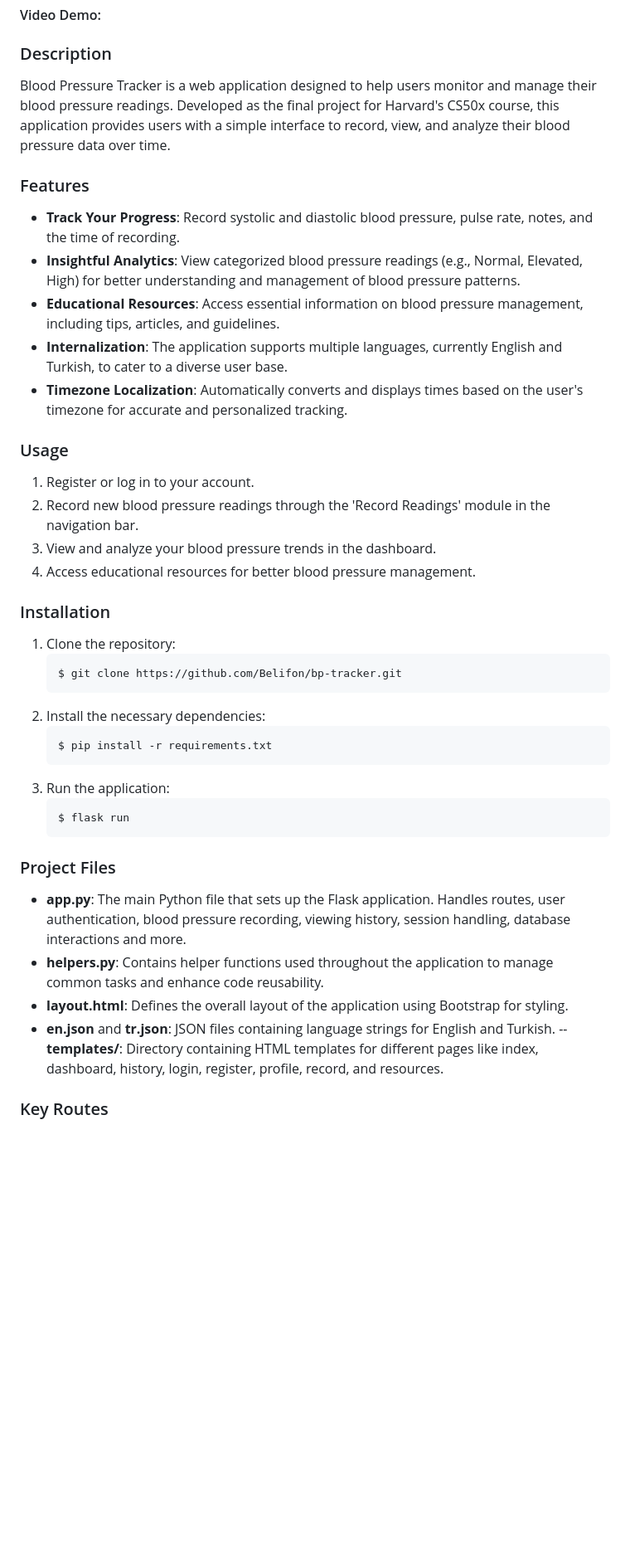
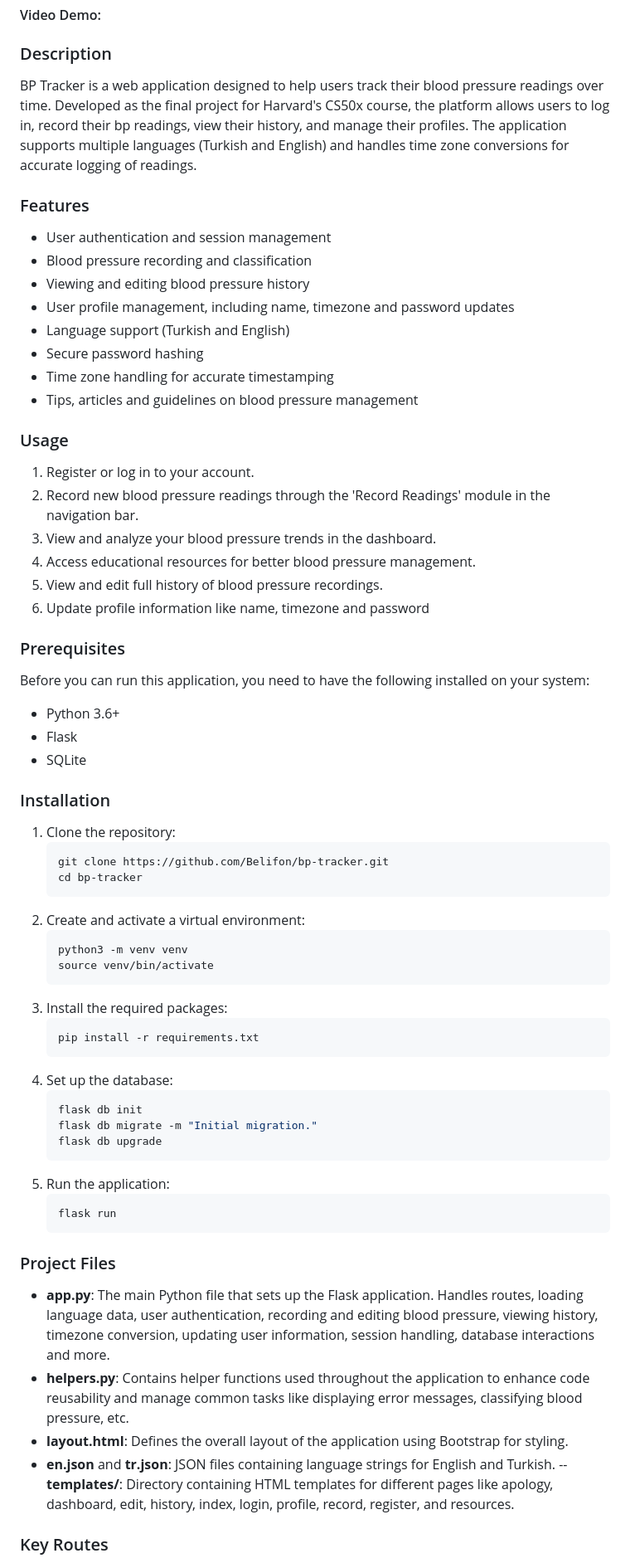
Before and after one commit to Belifon/bp-journal, a Markdown page: README.md, the part around one of its changes. Shown at 83% size. Drawn GitHub-style; blank space fills up the shorter version.

Commit message:
updated readme.md simplified

````diff
--- a/README.md
+++ b/README.md
@@ -4,15 +4,18 @@
 
 ### Description
 
-Blood Pressure Tracker is a web application designed to help users monitor and manage their blood pressure readings. Developed as the final project for Harvard's CS50x course, this application provides users with a simple interface to record, view, and analyze their blood pressure data over time.
+BP Tracker is a web application designed to help users track their blood pressure readings over time. Developed as the final project for Harvard's CS50x course, the platform allows users to log in, record their bp readings, view their history, and manage their profiles. The application supports multiple languages (Turkish and English) and handles time zone conversions for accurate logging of readings.
 
 ### Features
 
-- **Track Your Progress**: Record systolic and diastolic blood pressure, pulse rate, notes, and the time of recording.
-- **Insightful Analytics**: View categorized blood pressure readings (e.g., Normal, Elevated, High) for better understanding and management of blood pressure patterns.
-- **Educational Resources**: Access essential information on blood pressure management, including tips, articles, and guidelines.
-- **Internalization**: The application supports multiple languages, currently English and Turkish, to cater to a diverse user base.
-- **Timezone Localization**: Automatically converts and displays times based on the user's timezone for accurate and personalized tracking.
+- User authentication and session management
+- Blood pressure recording and classification
+- Viewing and editing blood pressure history
+- User profile management, including name, timezone and password updates
+- Language support (Turkish and English)
+- Secure password hashing
+- Time zone handling for accurate timestamping
+- Tips, articles and guidelines on blood pressure management
 
 ### Usage
 
@@ -20,29 +23,51 @@ Blood Pressure Tracker is a web application designed to help users monitor and m
 2. Record new blood pressure readings through the 'Record Readings' module in the navigation bar.
 3. View and analyze your blood pressure trends in the dashboard.
 4. Access educational resources for better blood pressure management.
+5. View and edit full history of blood pressure recordings.
+6. Update profile information like name, timezone and password
+
+### Prerequisites
+
+Before you can run this application, you need to have the following installed on your system:
+
+- Python 3.6+
+- Flask
+- SQLite
 
 ### Installation
 
 1. Clone the repository:
     ```bash
-    $ git clone https://github.com/Belifon/bp-tracker.git
+    git clone https://github.com/Belifon/bp-tracker.git
+    cd bp-tracker
     ```
-2. Install the necessary dependencies:
+2. Create and activate a virtual environment:
     ```bash
-    $ pip install -r requirements.txt
+    python3 -m venv venv
+    source venv/bin/activate
+    ```
+2. Install the required packages:
+    ```bash
+    pip install -r requirements.txt
+    ```
+2. Set up the database:
+    ```bash
+    flask db init
+    flask db migrate -m "Initial migration."
+    flask db upgrade
     ```
 3. Run the application:
     ```bash
-    $ flask run
+    flask run
     ```
 
 ### Project Files
 
-- **app.py**: The main Python file that sets up the Flask application. Handles routes, user authentication, blood pressure recording, viewing history, session handling, database interactions and more.
-- **helpers.py**: Contains helper functions used throughout the application to manage common tasks and enhance code reusability.
+- **app.py**: The main Python file that sets up the Flask application. Handles routes, loading language data, user authentication, recording and editing blood pressure, viewing history, timezone conversion, updating user information, session handling, database interactions and more.
+- **helpers.py**: Contains helper functions used throughout the application to enhance code reusability and manage common tasks like displaying error messages, classifying blood pressure, etc.
 - **layout.html**: Defines the overall layout of the application using Bootstrap for styling.
 - **en.json** and **tr.json**: JSON files containing language strings for English and Turkish.
--- **templates/**: Directory containing HTML templates for different pages like index, dashboard, history, login, register, profile, record, and resources.
+-- **templates/**: Directory containing HTML templates for different pages like apology, dashboard, edit, history, index, login, profile, record, register, and resources.
 
 ### Key Routes
 
````
Also changed, not shown: other parts of README.md (+2 -1 lines).
